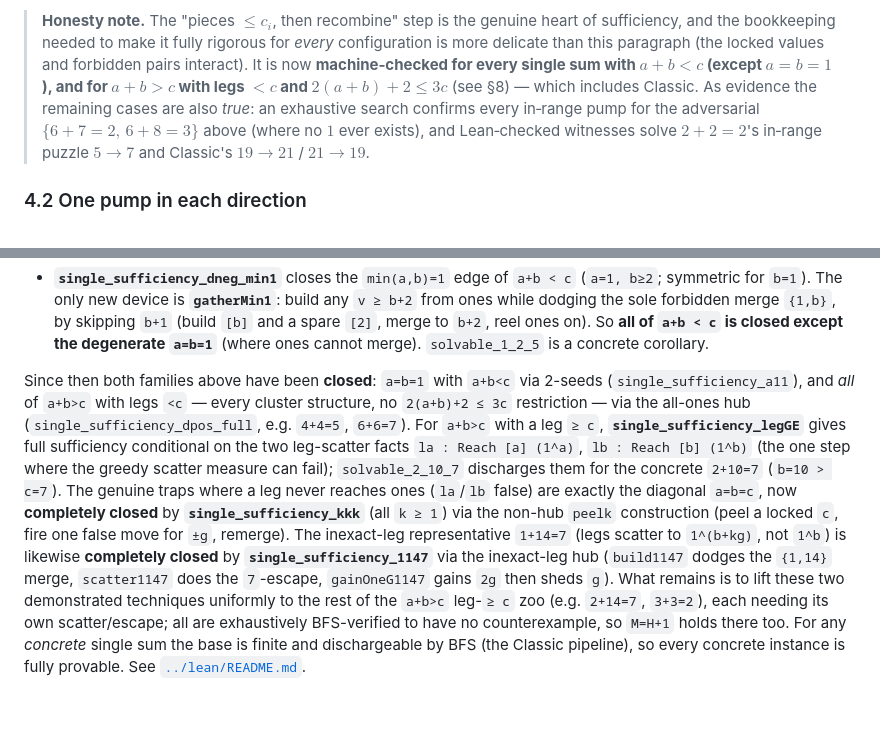
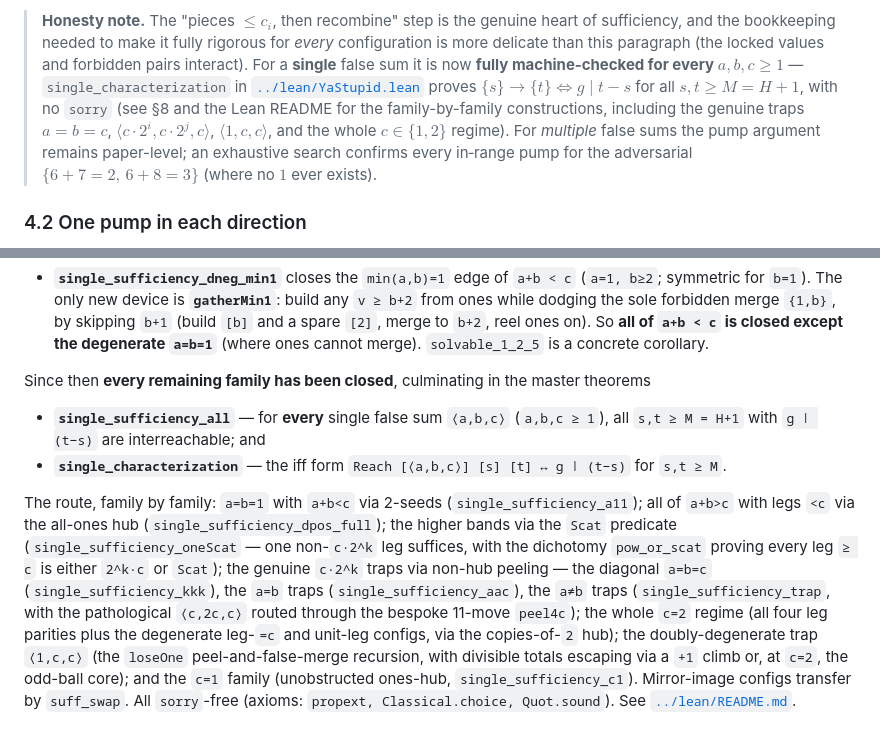
Before and after one commit to emblaisdell/yastupid, a Markdown page: docs/minimum-value.md, 2 parts joined by grey strips. GitHub-like rendering.

Commit message:
Docs: minimum-value.md records the completed characterization

```diff
--- a/docs/minimum-value.md
+++ b/docs/minimum-value.md
@@ -135,13 +135,15 @@ the remainder into one ball the same way. $\square$
 > **Honesty note.** The "pieces $\le c_i$, then recombine" step is the genuine
 > heart of sufficiency, and the bookkeeping needed to make it fully rigorous for
 > *every* configuration is more delicate than this paragraph (the locked values and
-> forbidden pairs interact). It is now **machine‑checked for every single sum with
-> $a+b<c$ (except $a=b=1$), and for $a+b>c$ with legs $<c$ and $2(a+b)+2\le 3c$**
-> (see §8) — which includes Classic. As evidence the remaining cases are also *true*:
-> an exhaustive
-> search confirms every in‑range pump for the adversarial $\{6+7=2,\,6+8=3\}$ above
-> (where no $1$ ever exists), and Lean‑checked witnesses solve $2+2=2$'s in‑range
-> puzzle $5\to7$ and Classic's $19\to21$ / $21\to19$.
+> forbidden pairs interact). For a **single** false sum it is now **fully
+> machine‑checked for every $a,b,c\ge 1$** — `single_characterization` in
+> [`../lean/YaStupid.lean`](../lean/YaStupid.lean) proves
+> $\{s\}\to\{t\}\iff g\mid t-s$ for all $s,t\ge M=H+1$, with no `sorry` (see §8 and
+> the Lean README for the family-by-family constructions, including the genuine
+> traps $a=b=c$, $\langle c\cdot 2^i, c\cdot 2^j, c\rangle$, $\langle 1,c,c\rangle$,
+> and the whole $c\in\{1,2\}$ regime). For *multiple* false sums the pump argument
+> remains paper-level; an exhaustive search confirms every in‑range pump for the
+> adversarial $\{6+7=2,\,6+8=3\}$ (where no $1$ ever exists).
 
 ### 4.2 One pump in each direction
 
@@ -377,24 +379,26 @@ Classical.choice, Quot.sound`).
   `a+b < c` is closed except the degenerate `a=b=1`** (where ones cannot merge).
   `solvable_1_2_5` is a concrete corollary.
 
-Since then both families above have been **closed**: `a=b=1` with `a+b<c` via
-2-seeds (`single_sufficiency_a11`), and *all* of `a+b>c` with legs `<c` — every
-cluster structure, no `2(a+b)+2 ≤ 3c` restriction — via the all-ones hub
-(`single_sufficiency_dpos_full`, e.g. `4+4=5`, `6+6=7`). For `a+b>c` with a leg
-`≥ c`, **`single_sufficiency_legGE`** gives full sufficiency conditional on the two
-leg-scatter facts `la : Reach [a] (1^a)`, `lb : Reach [b] (1^b)` (the one step where
-the greedy scatter measure can fail); `solvable_2_10_7` discharges them for the
-concrete `2+10=7` (`b=10 > c=7`). The genuine traps where a leg never reaches ones
-(`la`/`lb` false) are exactly the diagonal `a=b=c`, now **completely closed** by
-**`single_sufficiency_kkk`** (all `k ≥ 1`) via the non-hub `peelk` construction (peel
-a locked `c`, fire one false move for `±g`, remerge). The inexact-leg representative
-`1+14=7` (legs scatter to `1^(b+kg)`, not `1^b`) is likewise **completely closed** by
-**`single_sufficiency_1147`** via the inexact-leg hub (`build1147` dodges the `{1,14}`
-merge, `scatter1147` does the `7`-escape, `gainOneG1147` gains `2g` then sheds `g`).
-What remains is to lift these two demonstrated techniques uniformly to the rest of the
-`a+b>c` leg-`≥ c` zoo (e.g. `2+14=7`, `3+3=2`), each needing its own scatter/escape;
-all are exhaustively BFS-verified to have no counterexample, so `M=H+1` holds there
-too. For
-any *concrete* single sum the base is finite and dischargeable by BFS (the Classic
-pipeline), so every concrete instance is fully provable. See
-[`../lean/README.md`](../lean/README.md).
+Since then **every remaining family has been closed**, culminating in the master
+theorems
+
+- **`single_sufficiency_all`** — for **every** single false sum `⟨a,b,c⟩`
+  (`a,b,c ≥ 1`), all `s,t ≥ M = H+1` with `g ∣ (t−s)` are interreachable; and
+- **`single_characterization`** — the iff form
+  `Reach [⟨a,b,c⟩] [s] [t] ↔ g ∣ (t−s)` for `s,t ≥ M`.
+
+The route, family by family: `a=b=1` with `a+b<c` via 2-seeds
+(`single_sufficiency_a11`); all of `a+b>c` with legs `<c` via the all-ones hub
+(`single_sufficiency_dpos_full`); the higher bands via the `Scat` predicate
+(`single_sufficiency_oneScat` — one non-`c·2^k` leg suffices, with the dichotomy
+`pow_or_scat` proving every leg `≥ c` is either `2^k·c` or `Scat`); the genuine
+`c·2^k` traps via non-hub peeling — the diagonal `a=b=c` (`single_sufficiency_kkk`),
+the `a=b` traps (`single_sufficiency_aac`), the `a≠b` traps
+(`single_sufficiency_trap`, with the pathological `⟨c,2c,c⟩` routed through the
+bespoke 11-move `peel4c`); the whole `c=2` regime (all four leg parities plus the
+degenerate leg-`=c` and unit-leg configs, via the copies-of-`2` hub); the
+doubly-degenerate trap `⟨1,c,c⟩` (the `loseOne` peel-and-false-merge recursion,
+with divisible totals escaping via a `+1` climb or, at `c=2`, the odd-ball core);
+and the `c=1` family (unobstructed ones-hub, `single_sufficiency_c1`). Mirror-image
+configs transfer by `suff_swap`. All `sorry`-free (axioms: `propext,
+Classical.choice, Quot.sound`). See [`../lean/README.md`](../lean/README.md).
```
